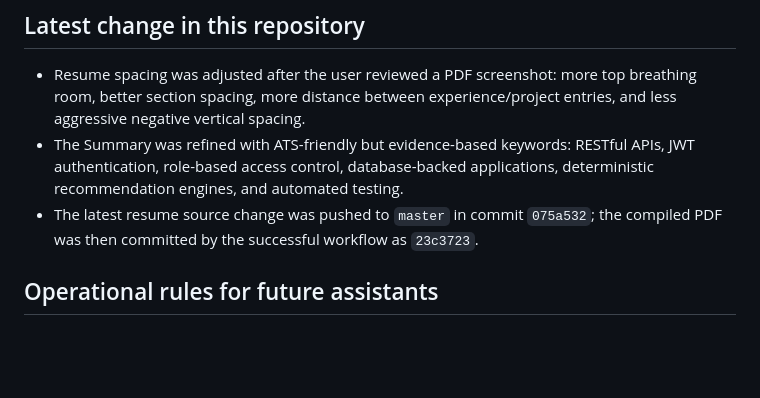
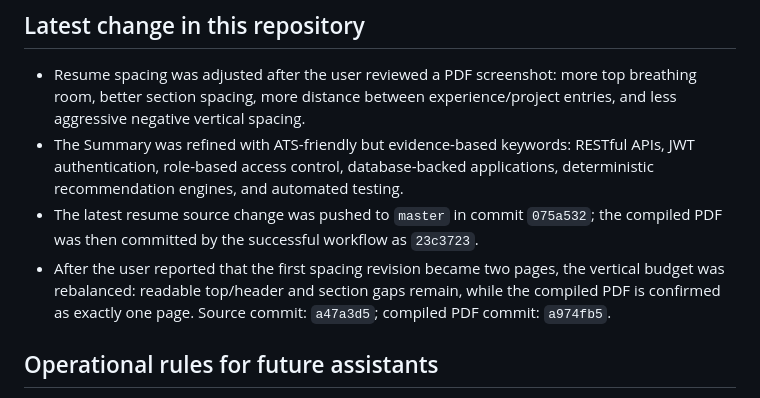
Before and after one commit to MuhammadHussain2004/resume, a Markdown page: docs/CONVERSATION_HISTORY.md, the part around the change. Rendered like a GitHub page; blank space fills up the shorter version.

Commit message:
record one-page resume revision

```diff
--- a/docs/CONVERSATION_HISTORY.md
+++ b/docs/CONVERSATION_HISTORY.md
@@ -56,6 +56,7 @@ This file is a durable project-memory record of the work discussed in the AI cha
 - Resume spacing was adjusted after the user reviewed a PDF screenshot: more top breathing room, better section spacing, more distance between experience/project entries, and less aggressive negative vertical spacing.
 - The Summary was refined with ATS-friendly but evidence-based keywords: RESTful APIs, JWT authentication, role-based access control, database-backed applications, deterministic recommendation engines, and automated testing.
 - The latest resume source change was pushed to `master` in commit `075a532`; the compiled PDF was then committed by the successful workflow as `23c3723`.
+- After the user reported that the first spacing revision became two pages, the vertical budget was rebalanced: readable top/header and section gaps remain, while the compiled PDF is confirmed as exactly one page. Source commit: `a47a3d5`; compiled PDF commit: `a974fb5`.
 
 ## Operational rules for future assistants
 
```
